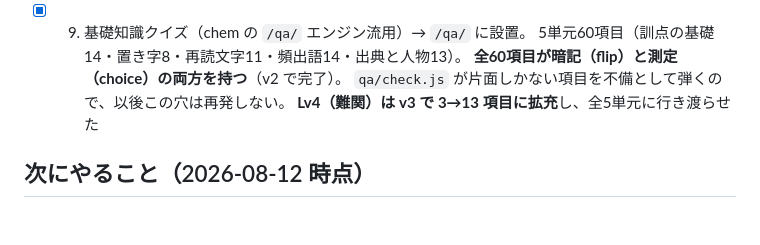
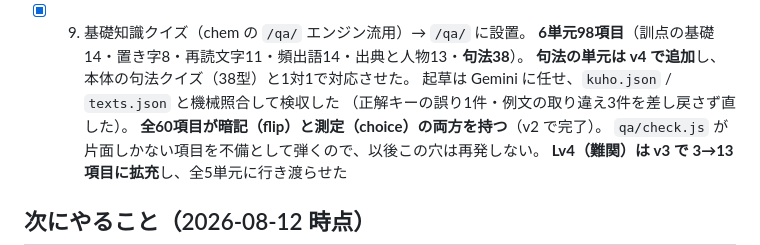
Before and after one commit to chem-assembler/kokugo-lens, a Markdown page: README.md, the part around the change. GitHub-like rendering; blank space fills up the shorter version.

Commit message:
docs: 一問一答の規模を実測値に更新した（6単元98項目）
Co-Authored-By: Claude Opus 5 <noreply@anthropic.com>

```diff
--- a/README.md
+++ b/README.md
@@ -77,7 +77,10 @@ SchoolLenz の第3の教科サブブランド。
       採点は `grade()` をそのまま使う（読み順で判定する原則は L3 と同じ）。
       クリアすると送り仮名が現れて答え合わせになる
 - [x] 9. 基礎知識クイズ（chem の `/qa/` エンジン流用）→ `/qa/` に設置。
-      5単元60項目（訓点の基礎14・置き字8・再読文字11・頻出語14・出典と人物13）。
+      **6単元98項目**（訓点の基礎14・置き字8・再読文字11・頻出語14・出典と人物13・**句法38**）。
+      **句法の単元は v4 で追加**し、本体の句法クイズ（38型）と1対1で対応させた。
+      起草は Gemini に任せ、`kuho.json` / `texts.json` と機械照合して検収した
+      （正解キーの誤り1件・例文の取り違え3件を差し戻さず直した）。
       **全60項目が暗記（flip）と測定（choice）の両方を持つ**（v2 で完了）。
       `qa/check.js` が片面しかない項目を不備として弾くので、以後この穴は再発しない。
       **Lv4（難関）は v3 で 3→13 項目に拡充**し、全5単元に行き渡らせた
```
